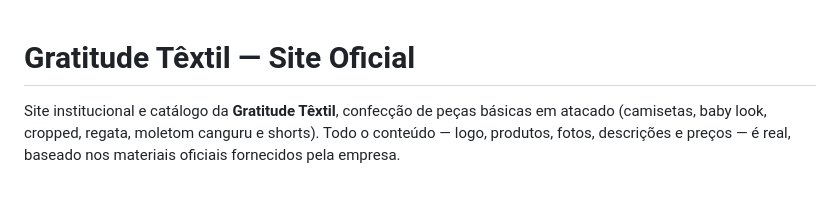
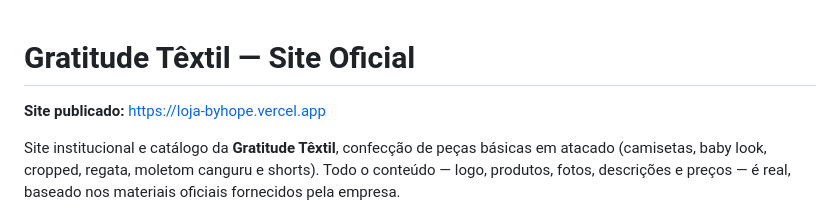
Before and after one commit to jvitoria775-cyber/loja-byhope, a Markdown page: README.md, the part around the change. GitHub-like rendering; blank space fills up the shorter version.

Commit message:
Adiciona link do site publicado no topo do README
Co-Authored-By: Claude Sonnet 5 <noreply@anthropic.com>

```diff
--- a/README.md
+++ b/README.md
@@ -1,4 +1,6 @@
 # Gratitude Têxtil — Site Oficial
+
+**Site publicado:** https://loja-byhope.vercel.app
 
 Site institucional e catálogo da **Gratitude Têxtil**, confecção de peças básicas em atacado (camisetas, baby look, cropped, regata, moletom canguru e shorts). Todo o conteúdo — logo, produtos, fotos, descrições e preços — é real, baseado nos materiais oficiais fornecidos pela empresa.
 
```
